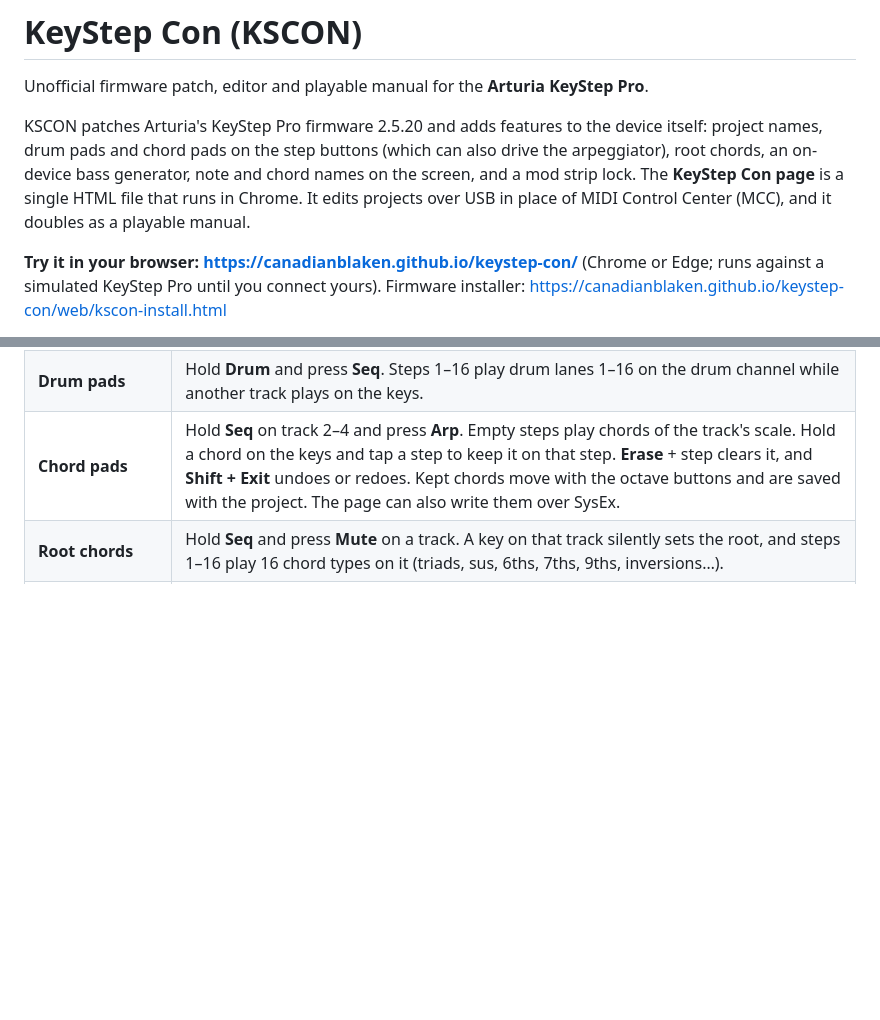
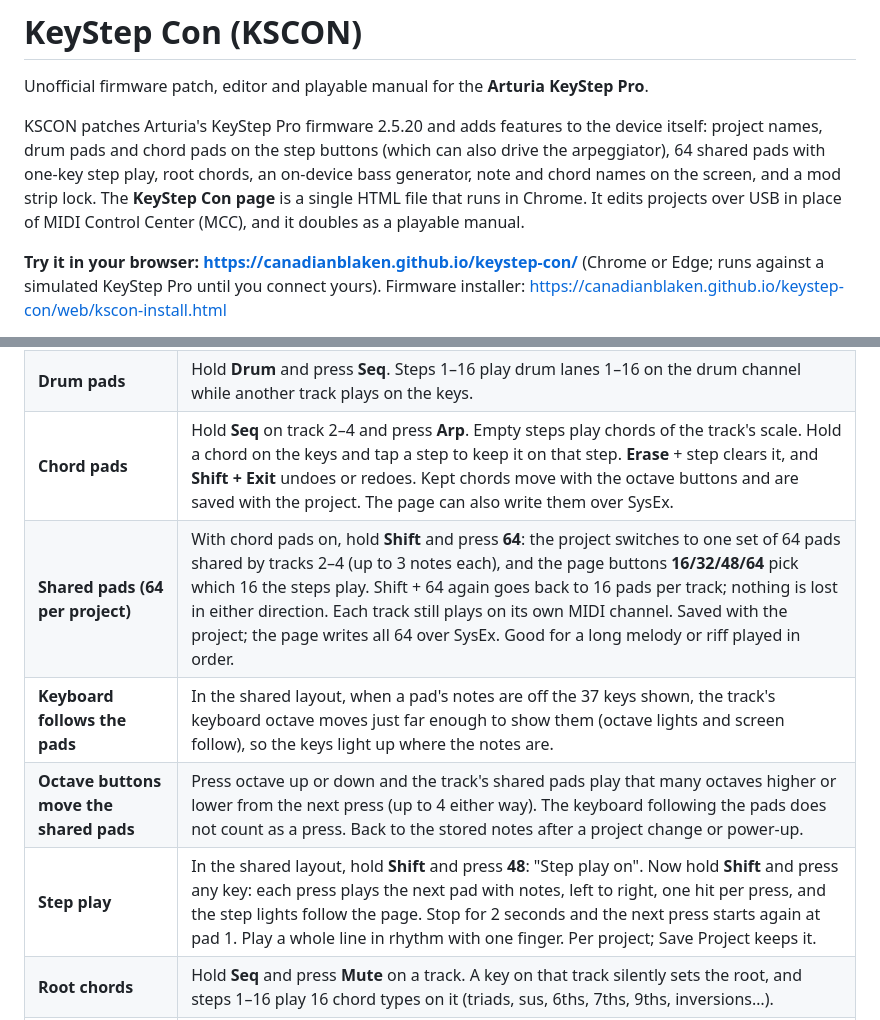
Before and after one commit to canadianblaken/keystep-con, a Markdown page: README.md, 2 parts joined by grey strips. GitHub-like rendering; blank space fills up the shorter version.

Commit message:
README: shared pads, keyboard follow, octave buttons, step play (builds 11-14); build 14 confirmed on hardware
Co-Authored-By: Claude Opus 5.5 <noreply@anthropic.com>

```diff
--- a/README.md
+++ b/README.md
@@ -2,7 +2,7 @@
 
 Unofficial firmware patch, editor and playable manual for the **Arturia KeyStep Pro**.
 
-KSCON patches Arturia's KeyStep Pro firmware 2.5.20 and adds features to the device itself: project names, drum pads and chord pads on the step buttons (which can also drive the arpeggiator), root chords, an on-device bass generator, note and chord names on the screen, and a mod strip lock. The **KeyStep Con page** is a single HTML file that runs in Chrome. It edits projects over USB in place of MIDI Control Center (MCC), and it doubles as a playable manual.
+KSCON patches Arturia's KeyStep Pro firmware 2.5.20 and adds features to the device itself: project names, drum pads and chord pads on the step buttons (which can also drive the arpeggiator), 64 shared pads with one-key step play, root chords, an on-device bass generator, note and chord names on the screen, and a mod strip lock. The **KeyStep Con page** is a single HTML file that runs in Chrome. It edits projects over USB in place of MIDI Control Center (MCC), and it doubles as a playable manual.
 
 **Try it in your browser: https://canadianblaken.github.io/keystep-con/** (Chrome or Edge; runs against a simulated KeyStep Pro until you connect yours). Firmware installer: https://canadianblaken.github.io/keystep-con/web/kscon-install.html
 
@@ -17,6 +17,10 @@ Not affiliated with or endorsed by Arturia. This repo has no Arturia firmware in
 | **Make bass** | Hold **Seq** on the bass track and press the **Track** button of the track with the chords. The bass track's current pattern becomes a bass line (C2–B2) that follows the chords. Keep holding Seq and press steps **1–5** to pick the style: Root, Root + 5th, Octaves, Pulse or Follow rhythm. The screen names the style, and the style is remembered. It works while playing. |
 | **Drum pads** | Hold **Drum** and press **Seq**. Steps 1–16 play drum lanes 1–16 on the drum channel while another track plays on the keys. |
 | **Chord pads** | Hold **Seq** on track 2–4 and press **Arp**. Empty steps play chords of the track's scale. Hold a chord on the keys and tap a step to keep it on that step. **Erase** + step clears it, and **Shift + Exit** undoes or redoes. Kept chords move with the octave buttons and are saved with the project. The page can also write them over SysEx. |
+| **Shared pads (64 per project)** | With chord pads on, hold **Shift** and press **64**: the project switches to one set of 64 pads shared by tracks 2–4 (up to 3 notes each), and the page buttons **16/32/48/64** pick which 16 the steps play. Shift + 64 again goes back to 16 pads per track; nothing is lost in either direction. Each track still plays on its own MIDI channel. Saved with the project; the page writes all 64 over SysEx. Good for a long melody or riff played in order. |
+| **Keyboard follows the pads** | In the shared layout, when a pad's notes are off the 37 keys shown, the track's keyboard octave moves just far enough to show them (octave lights and screen follow), so the keys light up where the notes are. |
+| **Octave buttons move the shared pads** | Press octave up or down and the track's shared pads play that many octaves higher or lower from the next press (up to 4 either way). The keyboard following the pads does not count as a press. Back to the stored notes after a project change or power-up. |
+| **Step play** | In the shared layout, hold **Shift** and press **48**: "Step play on". Now hold **Shift** and press any key: each press plays the next pad with notes, left to right, one hit per press, and the step lights follow the page. Stop for 2 seconds and the next press starts again at pad 1. Play a whole line in rhythm with one finger. Per project; Save Project keeps it. |
 | **Root chords** | Hold **Seq** and press **Mute** on a track. A key on that track silently sets the root, and steps 1–16 play 16 chord types on it (triads, sus, 6ths, 7ths, 9ths, inversions…). |
 | **Chord pads into the arpeggiator** | Put the pads' track in Arp mode (its **Arp** button). Holding a step then arpeggiates its chord with the KeyStep's own arpeggiator, at the Time Division rate (Shift + the Time Division keys), with the arp's pattern, octaves, gate, swing and Hold. Works for chord pads and root chords. Press the track's **Seq** button for plain chords again. While the pads are on, that track's Chord mode is skipped so chords are not stacked. |
 | **Mod strip lock** | Hold **Shift** and touch the mod strip: "Mod strip locked", and the strip sends nothing (no CC 1, no mod CV) until you do it again. The last value stays. Pitch bend and the looper strip are not affected; the lock is off after power-up. |
```
Also changed, not shown: findings.md (+1 -1 lines).
